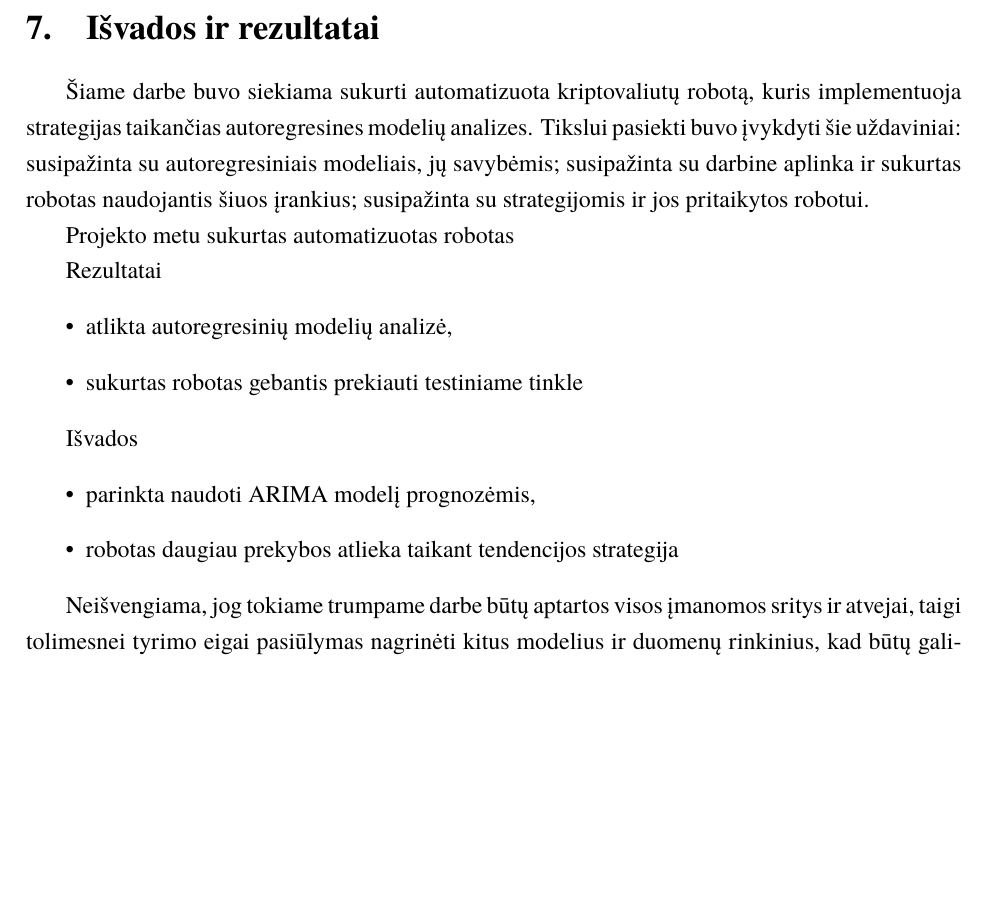
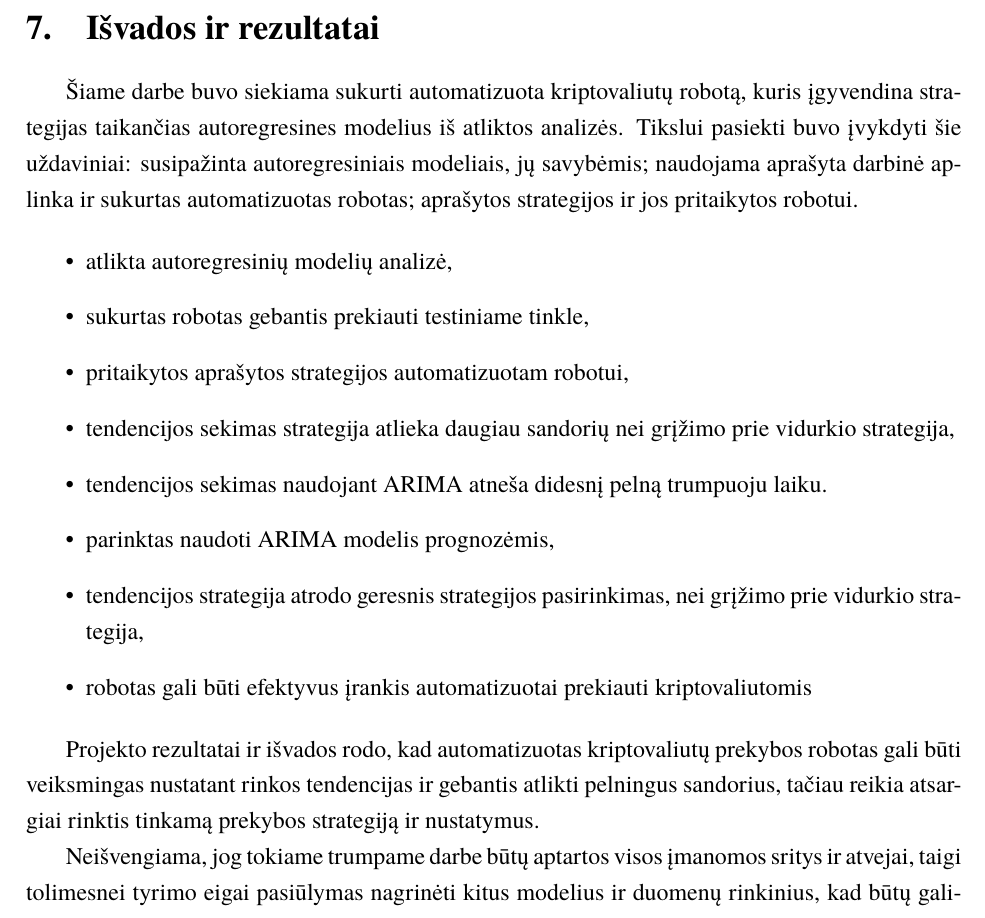
Before and after one commit to borada-bit/kursinis-projektas, a LaTeX document (kursinis.tex): part of page 27 of 30, cut so that both start at the same text, the shorter picture padded with empty space. Compiled offline with XeLaTeX; a missing font is replaced by an installed copy or a similar font.

Commit message:
upd: results and conclusion

```diff
--- a/kursinis.tex
+++ b/kursinis.tex
@@ -877,23 +877,23 @@ tokioje aplinkoje.
 % suformuluojamos svarbiausios darbo išvados, rekomendacijos bei pasiūlymai.
 \section{Išvados ir rezultatai}
 
-Šiame darbe buvo siekiama sukurti automatizuota kriptovaliutų robotą, kuris implementuoja strategijas taikančias autoregresines modelių analizes.
-Tikslui pasiekti buvo įvykdyti šie uždaviniai: susipažinta su autoregresiniais modeliais, jų savybėmis; susipažinta su darbine aplinka ir sukurtas
-robotas naudojantis šiuos įrankius; susipažinta su strategijomis ir jos pritaikytos robotui.
+Šiame darbe buvo siekiama sukurti automatizuota kriptovaliutų robotą, kuris įgyvendina strategijas taikančias autoregresines modelius iš atliktos analizės.
+Tikslui pasiekti buvo įvykdyti šie uždaviniai: susipažinta  autoregresiniais modeliais, jų savybėmis; naudojama aprašyta darbinė aplinka ir sukurtas
+automatizuotas robotas; aprašytos strategijos ir jos pritaikytos robotui.
 
-Projekto metu sukurtas automatizuotas robotas
-
-Rezultatai
 \begin{itemize}
   \item atlikta autoregresinių modelių analizė,
-  \item sukurtas robotas gebantis prekiauti testiniame tinkle
+  \item sukurtas robotas gebantis prekiauti testiniame tinkle,
+  \item pritaikytos aprašytos strategijos automatizuotam robotui,
+  \item tendencijos sekimas strategija atlieka daugiau sandorių nei grįžimo prie vidurkio strategija,
+  \item tendencijos sekimas naudojant ARIMA atneša didesnį pelną trumpuoju laiku.
+  \item parinktas naudoti ARIMA modelis prognozėmis,
+  \item tendencijos strategija atrodo geresnis strategijos pasirinkimas, nei grįžimo prie vidurkio strategija,
+  \item robotas gali būti efektyvus įrankis automatizuotai prekiauti kriptovaliutomis
 \end{itemize}
 
-Išvados
-\begin{itemize}
-  \item parinkta naudoti ARIMA modelį prognozėmis,
-  \item robotas daugiau prekybos atlieka taikant tendencijos strategija
-\end{itemize}
+Projekto rezultatai ir išvados rodo, kad automatizuotas kriptovaliutų prekybos robotas gali būti veiksmingas nustatant rinkos tendencijas ir gebantis atlikti pelningus sandorius,
+tačiau reikia atsargiai rinktis tinkamą prekybos strategiją ir nustatymus.
 
 Neišvengiama, jog tokiame trumpame darbe būtų aptartos visos įmanomos sritys ir atvejai, taigi tolimesnei tyrimo eigai pasiūlymas nagrinėti kitus modelius
 ir duomenų rinkinius, kad būtų galima palyginti prognozavimo būdus aptartais šiame darbe. Taip pat galima analizuoti alternatyvias strategijas kurias galima
```
